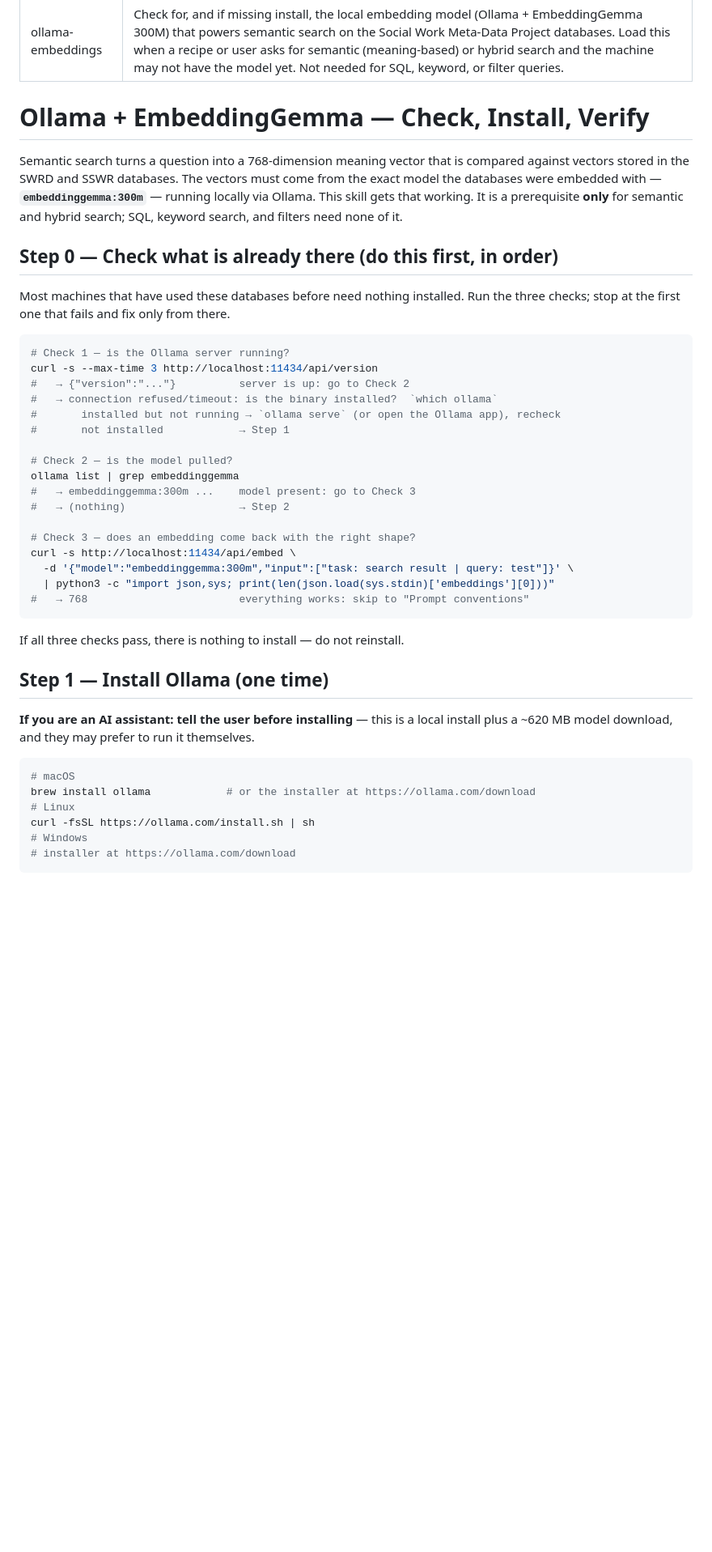
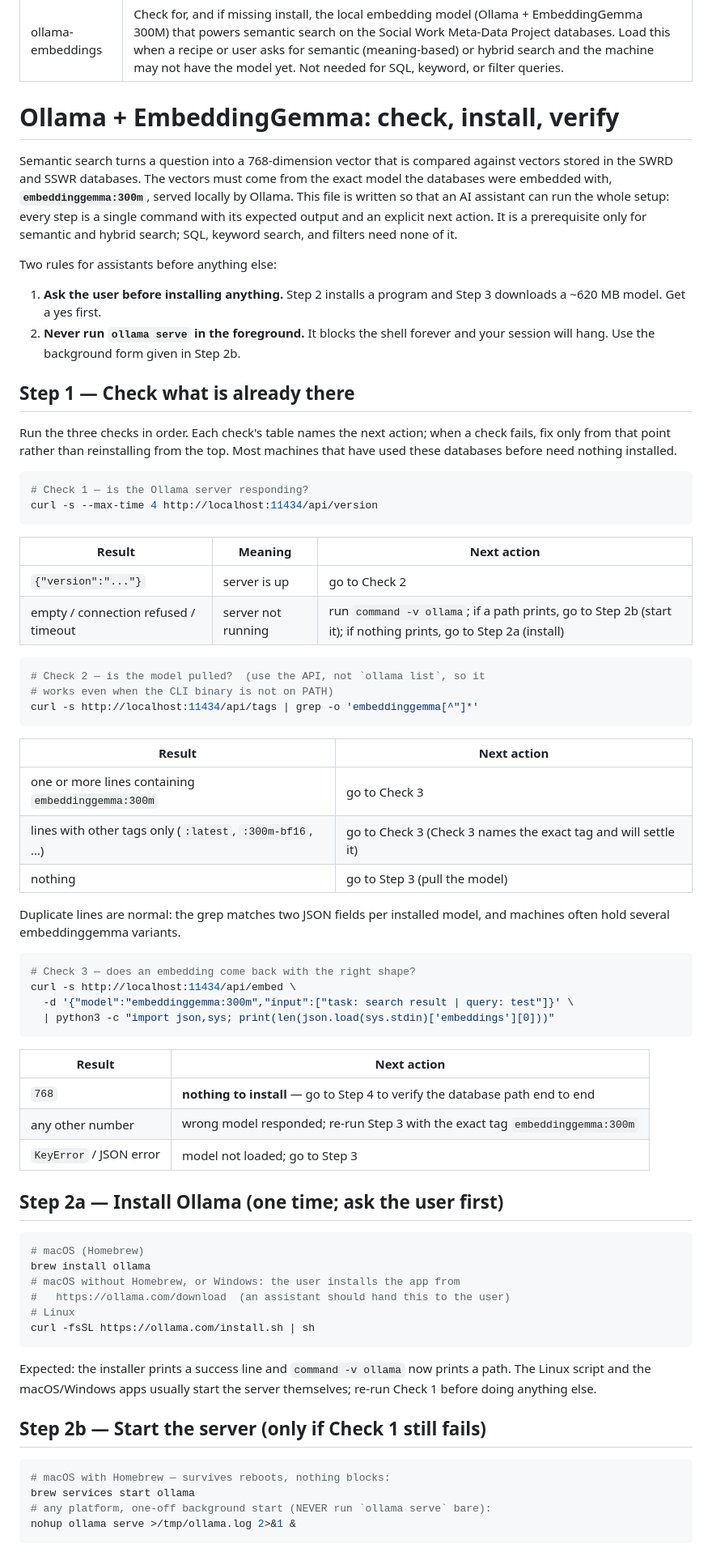
Before and after one commit to beperron/SocialWork-MetaData, a Markdown page: skills/ollama-embeddings/SKILL.md, the part around one of its changes. Shown at 81% size. Rendered like a GitHub page; blank space fills up the shorter version.

````diff
--- a/skills/ollama-embeddings/SKILL.md
+++ b/skills/ollama-embeddings/SKILL.md
@@ -3,54 +3,85 @@ name: ollama-embeddings
 description: Check for, and if missing install, the local embedding model (Ollama + EmbeddingGemma 300M) that powers semantic search on the Social Work Meta-Data Project databases. Load this when a recipe or user asks for semantic (meaning-based) or hybrid search and the machine may not have the model yet. Not needed for SQL, keyword, or filter queries.
 ---
 
-# Ollama + EmbeddingGemma — Check, Install, Verify
+# Ollama + EmbeddingGemma: check, install, verify
 
-Semantic search turns a question into a 768-dimension meaning vector that is
-compared against vectors stored in the SWRD and SSWR databases. The vectors
-must come from the exact model the databases were embedded with —
-**`embeddinggemma:300m`** — running locally via Ollama. This skill gets that
-working. It is a prerequisite **only** for semantic and hybrid search; SQL,
-keyword search, and filters need none of it.
+Semantic search turns a question into a 768-dimension vector that is compared
+against vectors stored in the SWRD and SSWR databases. The vectors must come
+from the exact model the databases were embedded with, **`embeddinggemma:300m`**,
+served locally by Ollama. This file is written so that an AI assistant can run
+the whole setup: every step is a single command with its expected output and
+an explicit next action. It is a prerequisite only for semantic and hybrid
+search; SQL, keyword search, and filters need none of it.
 
-## Step 0 — Check what is already there (do this first, in order)
+Two rules for assistants before anything else:
 
+1. **Ask the user before installing anything.** Step 2 installs a program and
+   Step 3 downloads a ~620 MB model. Get a yes first.
+2. **Never run `ollama serve` in the foreground.** It blocks the shell forever
+   and your session will hang. Use the background form given in Step 2b.
+
+## Step 1 — Check what is already there
+
+Run the three checks in order. Each check's table names the next action; when
+a check fails, fix only from that point rather than reinstalling from the top.
 Most machines that have used these databases before need nothing installed.
-Run the three checks; stop at the first one that fails and fix only from there.
 
 ```bash
-# Check 1 — is the Ollama server running?
-curl -s --max-time 3 http://localhost:11434/api/version
-#   → {"version":"..."}          server is up: go to Check 2
-#   → connection refused/timeout: is the binary installed?  `which ollama`
-#       installed but not running → `ollama serve` (or open the Ollama app), recheck
-#       not installed            → Step 1
+# Check 1 — is the Ollama server responding?
+curl -s --max-time 4 http://localhost:11434/api/version
+```
+| Result | Meaning | Next action |
+|---|---|---|
+| `{"version":"..."}` | server is up | go to Check 2 |
+| empty / connection refused / timeout | server not running | run `command -v ollama`; if a path prints, go to Step 2b (start it); if nothing prints, go to Step 2a (install) |
 
-# Check 2 — is the model pulled?
-ollama list | grep embeddinggemma
-#   → embeddinggemma:300m ...    model present: go to Check 3
-#   → (nothing)                  → Step 2
+```bash
+# Check 2 — is the model pulled?  (use the API, not `ollama list`, so it
+# works even when the CLI binary is not on PATH)
+curl -s http://localhost:11434/api/tags | grep -o 'embeddinggemma[^"]*'
+```
+| Result | Next action |
+|---|---|
+| one or more lines containing `embeddinggemma:300m` | go to Check 3 |
+| lines with other tags only (`:latest`, `:300m-bf16`, …) | go to Check 3 (Check 3 names the exact tag and will settle it) |
+| nothing | go to Step 3 (pull the model) |
 
+Duplicate lines are normal: the grep matches two JSON fields per installed
+model, and machines often hold several embeddinggemma variants.
+
+```bash
 # Check 3 — does an embedding come back with the right shape?
 curl -s http://localhost:11434/api/embed \
   -d '{"model":"embeddinggemma:300m","input":["task: search result | query: test"]}' \
   | python3 -c "import json,sys; print(len(json.load(sys.stdin)['embeddings'][0]))"
-#   → 768                        everything works: skip to "Prompt conventions"
+```
+| Result | Next action |
+|---|---|
+| `768` | **nothing to install** — go to Step 4 to verify the database path end to end |
+| any other number | wrong model responded; re-run Step 3 with the exact tag `embeddinggemma:300m` |
+| `KeyError` / JSON error | model not loaded; go to Step 3 |
+
+## Step 2a — Install Ollama (one time; ask the user first)
+
+```bash
+# macOS (Homebrew)
+brew install ollama
+# macOS without Homebrew, or Windows: the user installs the app from
+#   https://ollama.com/download  (an assistant should hand this to the user)
+# Linux
+curl -fsSL https://ollama.com/install.sh | sh
 ```
 
-If all three checks pass, there is nothing to install — do not reinstall.
+Expected: the installer prints a success line and `command -v ollama` now
+prints a path. The Linux script and the macOS/Windows apps usually start the
+server themselves; re-run Check 1 before doing anything else.
 
-## Step 1 — Install Ollama (one time)
-
-**If you are an AI assistant: tell the user before installing** — this is a
-local install plus a ~620 MB model download, and they may prefer to run it
-themselves.
+## Step 2b — Start the server (only if Check 1 still fails)
 
 ```bash
-# macOS
-brew install ollama            # or the installer at https://ollama.com/download
-# Linux
-curl -fsSL https://ollama.com/install.sh | sh
-# Windows
-# installer at https://ollama.com/download
+# macOS with Homebrew — survives reboots, nothing blocks:
+brew services start ollama
+# any platform, one-off background start (NEVER run `ollama serve` bare):
+nohup ollama serve >/tmp/ollama.log 2>&1 &
 ```
 
````
Also changed, not shown: other parts of skills/ollama-embeddings/SKILL.md (+75 -39 lines).
